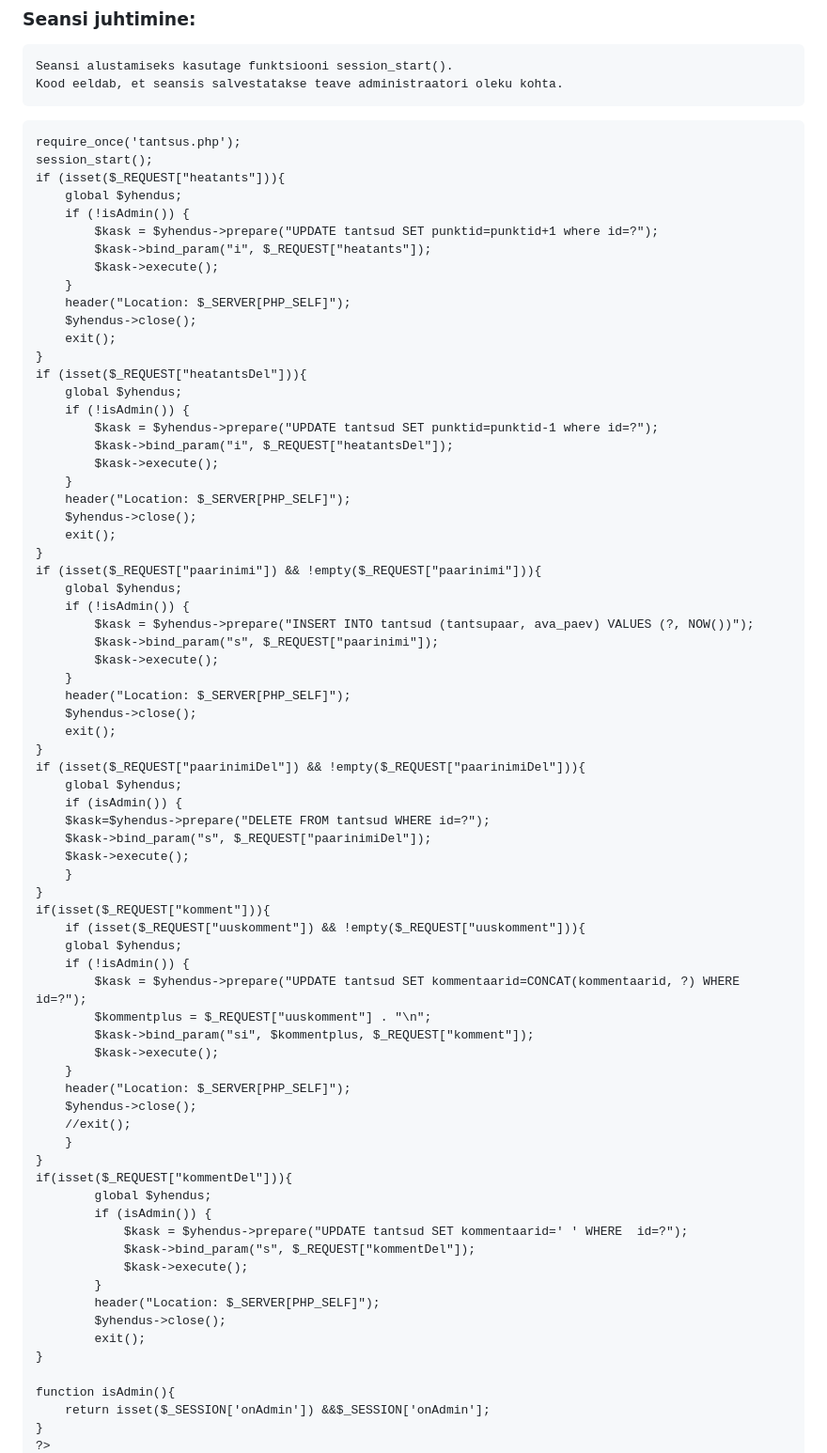
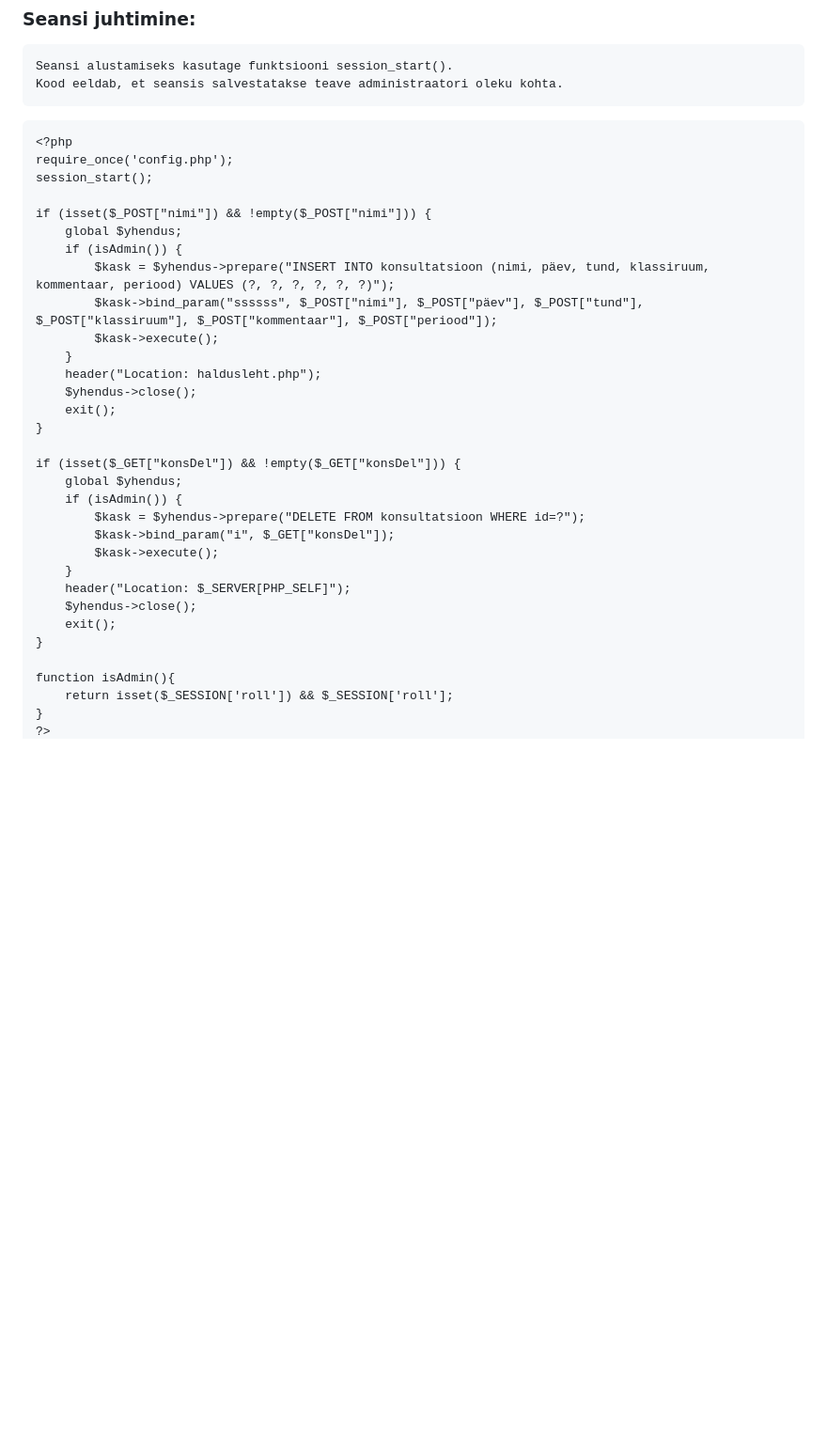
Before and after one commit to GeplLoL/Kons, a Markdown page: README.md, the part around the change printed below. Shown: that part at 94% size. GitHub-like rendering; blank space fills up the shorter version.

````diff
--- a/README.md
+++ b/README.md
@@ -41,76 +37,35 @@ See loodi eesmärgiga olla loetav ja hõlpsasti kirjutatav, kuid samas konvertee
 
 
 ```
-require_once('tantsus.php');
+<?php
+require_once('config.php');
 session_start();
-if (isset($_REQUEST["heatants"])){
+
+if (isset($_POST["nimi"]) && !empty($_POST["nimi"])) {
     global $yhendus;
-    if (!isAdmin()) {
-        $kask = $yhendus->prepare("UPDATE tantsud SET punktid=punktid+1 where id=?");
-        $kask->bind_param("i", $_REQUEST["heatants"]);
+    if (isAdmin()) {
+        $kask = $yhendus->prepare("INSERT INTO konsultatsioon (nimi, päev, tund, klassiruum, kommentaar, periood) VALUES (?, ?, ?, ?, ?, ?)");
+        $kask->bind_param("ssssss", $_POST["nimi"], $_POST["päev"], $_POST["tund"], $_POST["klassiruum"], $_POST["kommentaar"], $_POST["periood"]);
+        $kask->execute();
+    }
+    header("Location: haldusleht.php");
+    $yhendus->close();
+    exit();
+}
+
+if (isset($_GET["konsDel"]) && !empty($_GET["konsDel"])) {
+    global $yhendus;
+    if (isAdmin()) {
+        $kask = $yhendus->prepare("DELETE FROM konsultatsioon WHERE id=?");
+        $kask->bind_param("i", $_GET["konsDel"]);
         $kask->execute();
     }
     header("Location: $_SERVER[PHP_SELF]");
     $yhendus->close();
     exit();
 }
-if (isset($_REQUEST["heatantsDel"])){
-    global $yhendus;
-    if (!isAdmin()) {
-        $kask = $yhendus->prepare("UPDATE tantsud SET punktid=punktid-1 where id=?");
-        $kask->bind_param("i", $_REQUEST["heatantsDel"]);
-        $kask->execute();
-    }
-    header("Location: $_SERVER[PHP_SELF]");
-    $yhendus->close();
-    exit();
-}
-if (isset($_REQUEST["paarinimi"]) && !empty($_REQUEST["paarinimi"])){
-    global $yhendus;
-    if (!isAdmin()) {
-        $kask = $yhendus->prepare("INSERT INTO tantsud (tantsupaar, ava_paev) VALUES (?, NOW())");
-        $kask->bind_param("s", $_REQUEST["paarinimi"]);
-        $kask->execute();
-    }
-    header("Location: $_SERVER[PHP_SELF]");
-    $yhendus->close();
-    exit();
-}
-if (isset($_REQUEST["paarinimiDel"]) && !empty($_REQUEST["paarinimiDel"])){
-    global $yhendus;
-    if (isAdmin()) {
-    $kask=$yhendus->prepare("DELETE FROM tantsud WHERE id=?");
-    $kask->bind_param("s", $_REQUEST["paarinimiDel"]);
-    $kask->execute();
-    }
-}
-if(isset($_REQUEST["komment"])){
-    if (isset($_REQUEST["uuskomment"]) && !empty($_REQUEST["uuskomment"])){
-    global $yhendus;
-    if (!isAdmin()) {
-        $kask = $yhendus->prepare("UPDATE tantsud SET kommentaarid=CONCAT(kommentaarid, ?) WHERE  id=?");
-        $kommentplus = $_REQUEST["uuskomment"] . "\n";
-        $kask->bind_param("si", $kommentplus, $_REQUEST["komment"]);
-        $kask->execute();
-    }
-    header("Location: $_SERVER[PHP_SELF]");
-    $yhendus->close();
-    //exit();
-    }
-}
-if(isset($_REQUEST["kommentDel"])){
-        global $yhendus;
-        if (isAdmin()) {
-            $kask = $yhendus->prepare("UPDATE tantsud SET kommentaarid=' ' WHERE  id=?");
-            $kask->bind_param("s", $_REQUEST["kommentDel"]);
-            $kask->execute();
-        }
-        header("Location: $_SERVER[PHP_SELF]");
-        $yhendus->close();
-        exit();
-}
 
 function isAdmin(){
-    return isset($_SESSION['onAdmin']) &&$_SESSION['onAdmin'];
+    return isset($_SESSION['roll']) && $_SESSION['roll'];
 }
 ?>
````
Also changed, not shown: other parts of README.md (+108 -5 lines).
